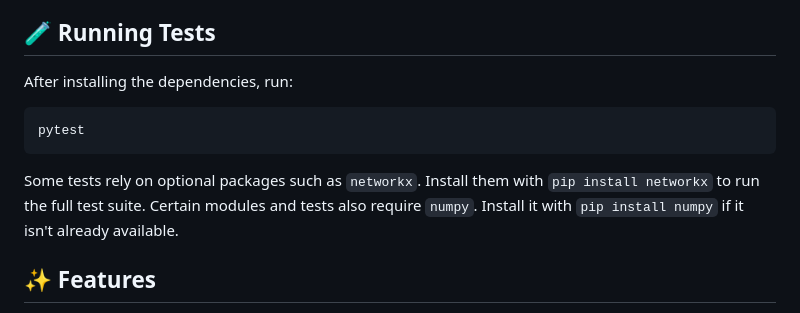
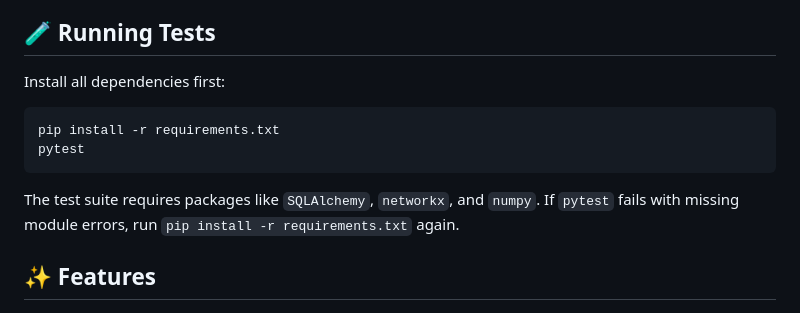
Before and after one commit to BP-H/superNova_2177, a Markdown page: README.md, the part around the change. Rendered like a GitHub page.

Commit message:
docs: update test instructions

````diff
--- a/README.md
+++ b/README.md
@@ -80,16 +80,15 @@ and `BACKEND_URL` before running the app.
 
 ## 🧪 Running Tests
 
-After installing the dependencies, run:
+Install all dependencies first:
 
 ```bash
+pip install -r requirements.txt
 pytest
 ```
 
-Some tests rely on optional packages such as `networkx`. Install them
-with `pip install networkx` to run the full test suite.
-Certain modules and tests also require `numpy`. Install it with
-`pip install numpy` if it isn't already available.
+The test suite requires packages like `SQLAlchemy`, `networkx`, and `numpy`.
+If `pytest` fails with missing module errors, run `pip install -r requirements.txt` again.
 
 ## ✨ Features
 
````
